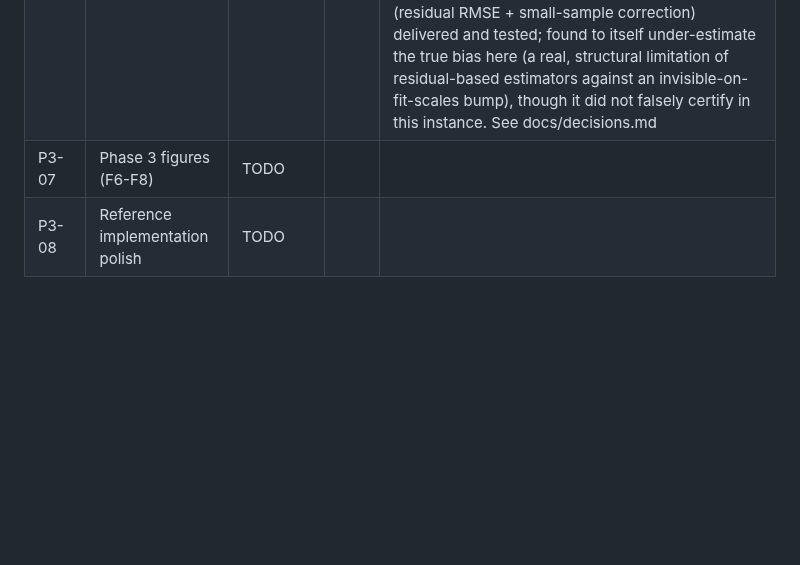
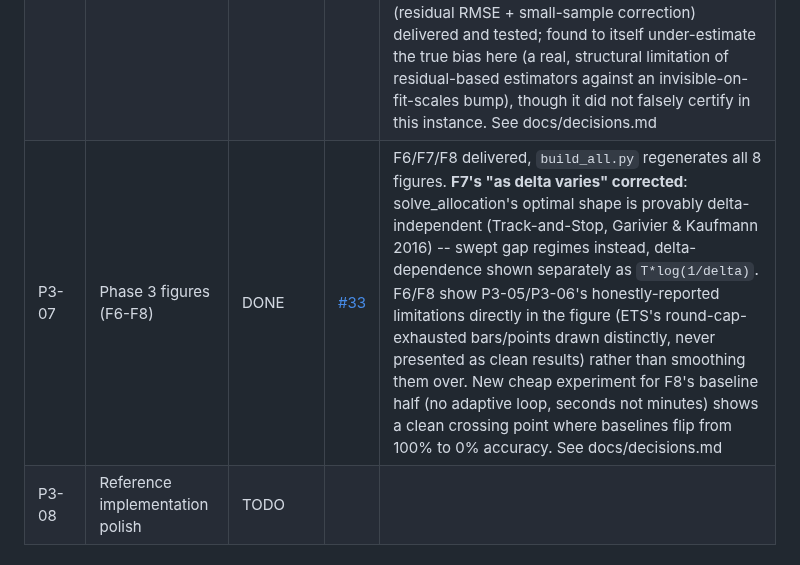
Before and after one commit to ParthAgarwalGit/pretraining-data-decision-theory, a Markdown page: STATUS.md, the part around the change. GitHub-like rendering; blank space fills up the shorter version.

Commit message:
Update STATUS.md for P3-07
Co-Authored-By: Claude Sonnet 5 <noreply@anthropic.com>

```diff
--- a/STATUS.md
+++ b/STATUS.md
@@ -73,7 +73,7 @@ States: `TODO` | `IN PROGRESS` | `IN REVIEW` | `DONE` | `BLOCKED` | `DROPPED`
 | P3-04 | Simulation study | DONE (reduced pilot) | [#30](https://github.com/ParthAgarwalGit/pretraining-data-decision-theory/pull/30) | Literal 108-cell/200-run grid not feasible on a laptop in-session; ran a real 8-cell/15-run pilot instead, stated honestly -- **claim 1 holds** (0/15 wrong in both well-specified cells), **claim 2 not meaningfully testable at this scale** (compute-to-stop was warm-up-dominated, identical across delta), **claim 3 mostly holds** (80-93% abstention on rank-reversal instances, baselines usually wrong) **with an open residual-uncertainty caveat**: found a real finite-sample gap where minimal forced-exploration warm-up can cause false certification (the exact `\needshuman`-flagged nonlinear-M-estimator caveat in theorem4_algorithm.tex, now with a concrete instance), substantially mitigated via a larger `min_pulls_per_pair` but not proven eliminated -- see docs/decisions.md |
 | P3-05 | Offline replay on DataDecide (free real-data result) | DONE (open question) | [#31](https://github.com/ParthAgarwalGit/pretraining-data-decision-theory/pull/31) | Guarded-oracle leakage guard delivered and tested (100% coverage); **headline finding: ETS hit its round cap on all 4 real tasks tested (0% genuine abstention, 100% round-cap exhaustion)** -- never reached a delta-correct certification OR a genuine Theorem-4 abstention on real data within this pilot's affordable compute; reported honestly per the plan's own "if it abstains everywhere, say so" contingency (adapted: this is a different, arguably more concerning failure mode). **P3-05's core question (does ETS deliver real compute savings on real DataDecide data) remains open** -- needs substantially more compute for the adaptive algorithm than this session's laptop budget allowed. Baselines ran to real, bootstrapped completion. Also found and fixed 2 real bugs (uniform_allocation recipe starvation; ETS exhausting DataDecide's finite replicate pool) -- see docs/decisions.md |
 | P3-06 | Sensitivity to the bias-floor estimate eta | DONE (partial) | [#32](https://github.com/ParthAgarwalGit/pretraining-data-decision-theory/pull/32) | **Clean, unambiguous headline result: under-estimating eta to 0 causes confident, 100%-wrong certifications (20/20 trials)** -- exactly the danger the plan asks to demonstrate, and this specific result is not compute-limited (certify is unambiguous). **The safe side (eta >= 0.25x true bias, including 3x) hit the same round-cap-exhaustion wall as P3-04/P3-05** -- 0% genuine abstention at every non-zero multiplier tested, a third independent confirmation of the same systemic compute-budget finding. Practical plug-in (residual RMSE + small-sample correction) delivered and tested; found to itself under-estimate the true bias here (a real, structural limitation of residual-based estimators against an invisible-on-fit-scales bump), though it did not falsely certify in this instance. See docs/decisions.md |
-| P3-07 | Phase 3 figures (F6-F8) | TODO | | |
+| P3-07 | Phase 3 figures (F6-F8) | DONE | [#33](https://github.com/ParthAgarwalGit/pretraining-data-decision-theory/pull/33) | F6/F7/F8 delivered, `build_all.py` regenerates all 8 figures. **F7's "as delta varies" corrected**: solve_allocation's optimal shape is provably delta-independent (Track-and-Stop, Garivier & Kaufmann 2016) -- swept gap regimes instead, delta-dependence shown separately as `T*log(1/delta)`. F6/F8 show P3-05/P3-06's honestly-reported limitations directly in the figure (ETS's round-cap-exhausted bars/points drawn distinctly, never presented as clean results) rather than smoothing them over. New cheap experiment for F8's baseline half (no adaptive loop, seconds not minutes) shows a clean crossing point where baselines flip from 100% to 0% accuracy. See docs/decisions.md |
 | P3-08 | Reference implementation polish | TODO | | |
 
 ## Phase 4 — Training runs
```
